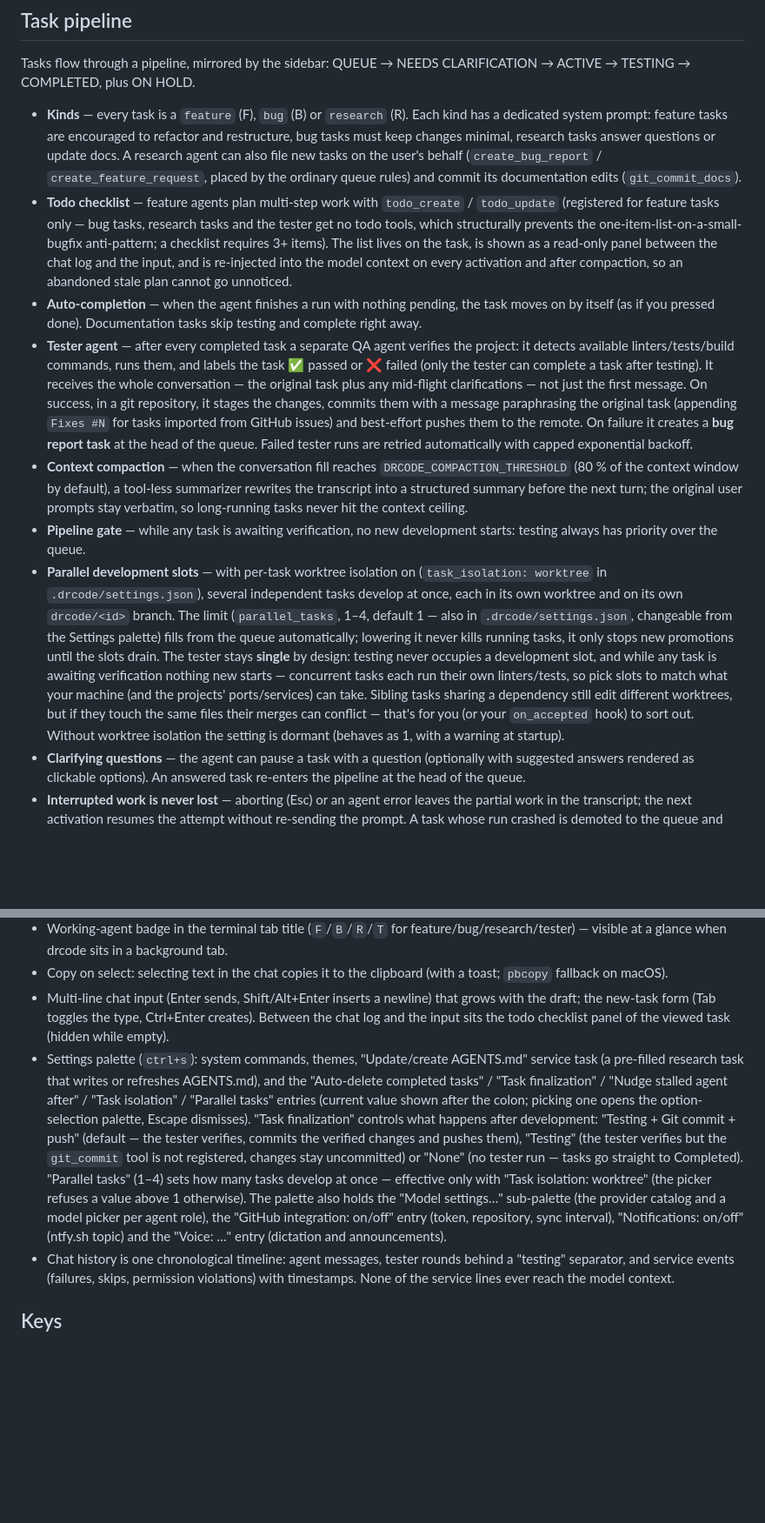
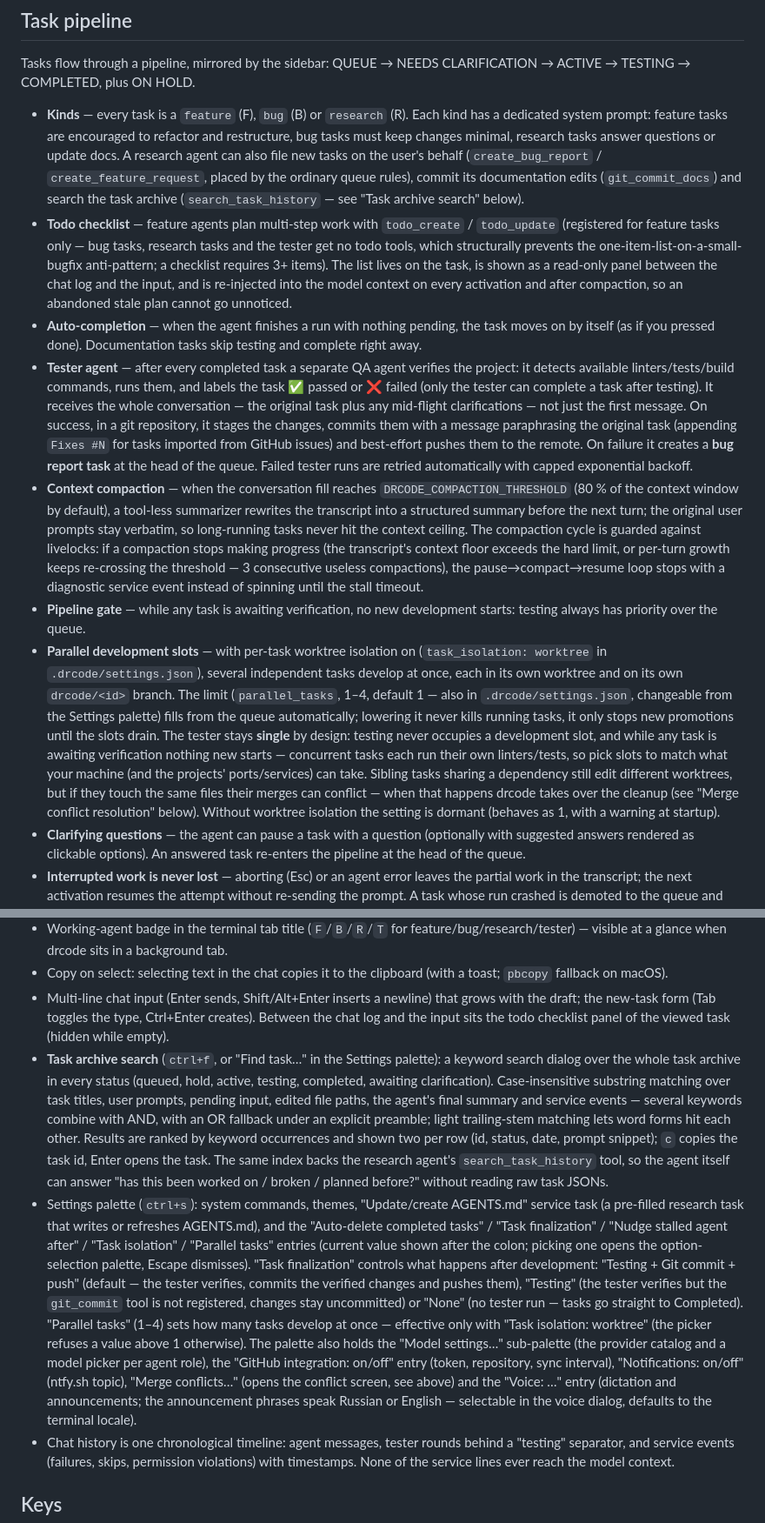
Before and after one commit to DrMoriarty/drcode, a Markdown page: README.md, 2 parts joined by grey strips. Shown at 87% size. Rendered like a GitHub page; blank space fills up the shorter version.

Commit message:
Update README: task archive search, merge conflict resolution and recent feature notes

```diff
--- a/README.md
+++ b/README.md
@@ -107,13 +107,13 @@ Without a configured model every message fails with "Model is not configured". I
 
 Tasks flow through a pipeline, mirrored by the sidebar: QUEUE → NEEDS CLARIFICATION → ACTIVE → TESTING → COMPLETED, plus ON HOLD.
 
-- **Kinds** — every task is a `feature` (F), `bug` (B) or `research` (R). Each kind has a dedicated system prompt: feature tasks are encouraged to refactor and restructure, bug tasks must keep changes minimal, research tasks answer questions or update docs. A research agent can also file new tasks on the user's behalf (`create_bug_report` / `create_feature_request`, placed by the ordinary queue rules) and commit its documentation edits (`git_commit_docs`).
+- **Kinds** — every task is a `feature` (F), `bug` (B) or `research` (R). Each kind has a dedicated system prompt: feature tasks are encouraged to refactor and restructure, bug tasks must keep changes minimal, research tasks answer questions or update docs. A research agent can also file new tasks on the user's behalf (`create_bug_report` / `create_feature_request`, placed by the ordinary queue rules), commit its documentation edits (`git_commit_docs`) and search the task archive (`search_task_history` — see "Task archive search" below).
 - **Todo checklist** — feature agents plan multi-step work with `todo_create` / `todo_update` (registered for feature tasks only — bug tasks, research tasks and the tester get no todo tools, which structurally prevents the one-item-list-on-a-small-bugfix anti-pattern; a checklist requires 3+ items). The list lives on the task, is shown as a read-only panel between the chat log and the input, and is re-injected into the model context on every activation and after compaction, so an abandoned stale plan cannot go unnoticed.
 - **Auto-completion** — when the agent finishes a run with nothing pending, the task moves on by itself (as if you pressed done). Documentation tasks skip testing and complete right away.
 - **Tester agent** — after every completed task a separate QA agent verifies the project: it detects available linters/tests/build commands, runs them, and labels the task ✅ passed or ❌ failed (only the tester can complete a task after testing). It receives the whole conversation — the original task plus any mid-flight clarifications — not just the first message. On success, in a git repository, it stages the changes, commits them with a message paraphrasing the original task (appending `Fixes #N` for tasks imported from GitHub issues) and best-effort pushes them to the remote. On failure it creates a **bug report task** at the head of the queue. Failed tester runs are retried automatically with capped exponential backoff.
-- **Context compaction** — when the conversation fill reaches `DRCODE_COMPACTION_THRESHOLD` (80 % of the context window by default), a tool-less summarizer rewrites the transcript into a structured summary before the next turn; the original user prompts stay verbatim, so long-running tasks never hit the context ceiling.
+- **Context compaction** — when the conversation fill reaches `DRCODE_COMPACTION_THRESHOLD` (80 % of the context window by default), a tool-less summarizer rewrites the transcript into a structured summary before the next turn; the original user prompts stay verbatim, so long-running tasks never hit the context ceiling. The compaction cycle is guarded against livelocks: if a compaction stops making progress (the transcript's context floor exceeds the hard limit, or per-turn growth keeps re-crossing the threshold — 3 consecutive useless compactions), the pause→compact→resume loop stops with a diagnostic service event instead of spinning until the stall timeout.
 - **Pipeline gate** — while any task is awaiting verification, no new development starts: testing always has priority over the queue.
-- **Parallel development slots** — with per-task worktree isolation on (`task_isolation: worktree` in `.drcode/settings.json`), several independent tasks develop at once, each in its own worktree and on its own `drcode/<id>` branch. The limit (`parallel_tasks`, 1–4, default 1 — also in `.drcode/settings.json`, changeable from the Settings palette) fills from the queue automatically; lowering it never kills running tasks, it only stops new promotions until the slots drain. The tester stays **single** by design: testing never occupies a development slot, and while any task is awaiting verification nothing new starts — concurrent tasks each run their own linters/tests, so pick slots to match what your machine (and the projects' ports/services) can take. Sibling tasks sharing a dependency still edit different worktrees, but if they touch the same files their merges can conflict — that's for you (or your `on_accepted` hook) to sort out. Without worktree isolation the setting is dormant (behaves as 1, with a warning at startup).
+- **Parallel development slots** — with per-task worktree isolation on (`task_isolation: worktree` in `.drcode/settings.json`), several independent tasks develop at once, each in its own worktree and on its own `drcode/<id>` branch. The limit (`parallel_tasks`, 1–4, default 1 — also in `.drcode/settings.json`, changeable from the Settings palette) fills from the queue automatically; lowering it never kills running tasks, it only stops new promotions until the slots drain. The tester stays **single** by design: testing never occupies a development slot, and while any task is awaiting verification nothing new starts — concurrent tasks each run their own linters/tests, so pick slots to match what your machine (and the projects' ports/services) can take. Sibling tasks sharing a dependency still edit different worktrees, but if they touch the same files their merges can conflict — when that happens drcode takes over the cleanup (see "Merge conflict resolution" below). Without worktree isolation the setting is dormant (behaves as 1, with a warning at startup).
 - **Clarifying questions** — the agent can pause a task with a question (optionally with suggested answers rendered as clickable options). An answered task re-enters the pipeline at the head of the queue.
 - **Interrupted work is never lost** — aborting (Esc) or an agent error leaves the partial work in the transcript; the next activation resumes the attempt without re-sending the prompt. A task whose run crashed is demoted to the queue and retried, while a dead gateway can't loop the whole queue through the error.
 - **Transient network failures are retried in place** — a run that dies with a transport error (connection refused, timeout, DNS failure) or HTTP 429 rate limiting is retried without changing the task's status, after a 5 s doubling backoff capped at 60 s, at most 5 times; the retry budget resets after any successful model call. Only when the budget is exhausted does the run fall to the ordinary failure path (requeue + session exclusion).
@@ -227,7 +236,8 @@ The agent has filesystem and shell tools: `read_file`, `write_file`, `edit_file`
 - Working-agent badge in the terminal tab title (`F`/`B`/`R`/`T` for feature/bug/research/tester) — visible at a glance when drcode sits in a background tab.
 - Copy on select: selecting text in the chat copies it to the clipboard (with a toast; `pbcopy` fallback on macOS).
 - Multi-line chat input (Enter sends, Shift/Alt+Enter inserts a newline) that grows with the draft; the new-task form (Tab toggles the type, Ctrl+Enter creates). Between the chat log and the input sits the todo checklist panel of the viewed task (hidden while empty).
-- Settings palette (`ctrl+s`): system commands, themes, "Update/create AGENTS.md" service task (a pre-filled research task that writes or refreshes AGENTS.md), and the "Auto-delete completed tasks" / "Task finalization" / "Nudge stalled agent after" / "Task isolation" / "Parallel tasks" entries (current value shown after the colon; picking one opens the option-selection palette, Escape dismisses). "Task finalization" controls what happens after development: "Testing + Git commit + push" (default — the tester verifies, commits the verified changes and pushes them), "Testing" (the tester verifies but the `git_commit` tool is not registered, changes stay uncommitted) or "None" (no tester run — tasks go straight to Completed). "Parallel tasks" (1–4) sets how many tasks develop at once — effective only with "Task isolation: worktree" (the picker refuses a value above 1 otherwise). The palette also holds the "Model settings…" sub-palette (the provider catalog and a model picker per agent role), the "GitHub integration: on/off" entry (token, repository, sync interval), "Notifications: on/off" (ntfy.sh topic) and the "Voice: …" entry (dictation and announcements).
+- **Task archive search** (`ctrl+f`, or "Find task…" in the Settings palette): a keyword search dialog over the whole task archive in every status (queued, hold, active, testing, completed, awaiting clarification). Case-insensitive substring matching over task titles, user prompts, pending input, edited file paths, the agent's final summary and service events — several keywords combine with AND, with an OR fallback under an explicit preamble; light trailing-stem matching lets word forms hit each other. Results are ranked by keyword occurrences and shown two per row (id, status, date, prompt snippet); `c` copies the task id, Enter opens the task. The same index backs the research agent's `search_task_history` tool, so the agent itself can answer "has this been worked on / broken / planned before?" without reading raw task JSONs.
+- Settings palette (`ctrl+s`): system commands, themes, "Update/create AGENTS.md" service task (a pre-filled research task that writes or refreshes AGENTS.md), and the "Auto-delete completed tasks" / "Task finalization" / "Nudge stalled agent after" / "Task isolation" / "Parallel tasks" entries (current value shown after the colon; picking one opens the option-selection palette, Escape dismisses). "Task finalization" controls what happens after development: "Testing + Git commit + push" (default — the tester verifies, commits the verified changes and pushes them), "Testing" (the tester verifies but the `git_commit` tool is not registered, changes stay uncommitted) or "None" (no tester run — tasks go straight to Completed). "Parallel tasks" (1–4) sets how many tasks develop at once — effective only with "Task isolation: worktree" (the picker refuses a value above 1 otherwise). The palette also holds the "Model settings…" sub-palette (the provider catalog and a model picker per agent role), the "GitHub integration: on/off" entry (token, repository, sync interval), "Notifications: on/off" (ntfy.sh topic), "Merge conflicts…" (opens the conflict screen, see above) and the "Voice: …" entry (dictation and announcements; the announcement phrases speak Russian or English — selectable in the voice dialog, defaults to the terminal locale).
 - Chat history is one chronological timeline: agent messages, tester rounds behind a "testing" separator, and service events (failures, skips, permission violations) with timestamps. None of the service lines ever reach the model context.
 
 ## Keys
```
Also changed, not shown: other parts of README.md (+14 -2 lines).
